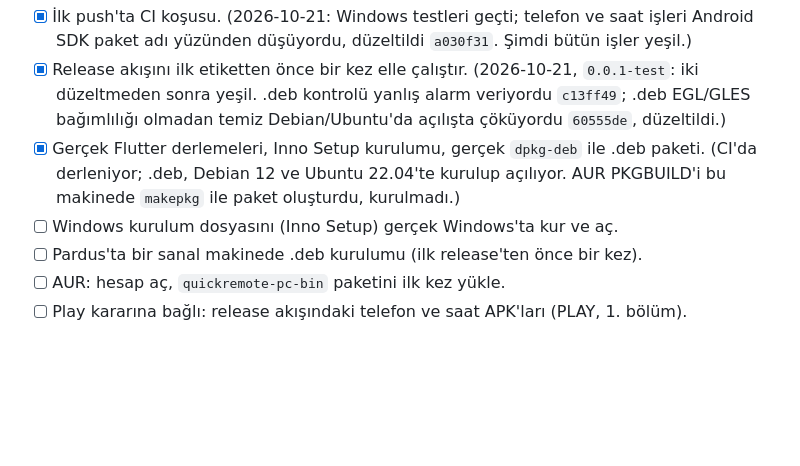
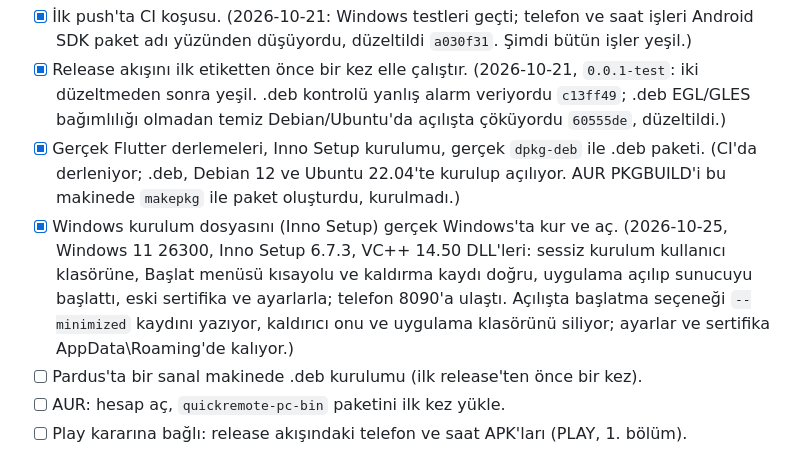
Before and after one commit to berat-kaan-akcan/QuickRemote, a Markdown page: DURUM.md, the part around the change. GitHub-like rendering; blank space fills up the shorter version.

Commit message:
docs: the Windows installer was installed and run on Windows 11

```diff
--- a/DURUM.md
+++ b/DURUM.md
@@ -285,7 +285,7 @@ APK'yı yalnızca `adb -s <saatin seri numarası>` ile kur. Bir kez telefona kur
 - [x] İlk push'ta CI koşusu. (2026-10-21: Windows testleri geçti; telefon ve saat işleri Android SDK paket adı yüzünden düşüyordu, düzeltildi `a030f31`. Şimdi bütün işler yeşil.)
 - [x] Release akışını ilk etiketten önce bir kez elle çalıştır. (2026-10-21, `0.0.1-test`: iki düzeltmeden sonra yeşil. .deb kontrolü yanlış alarm veriyordu `c13ff49`; .deb EGL/GLES bağımlılığı olmadan temiz Debian/Ubuntu'da açılışta çöküyordu `60555de`, düzeltildi.)
 - [x] Gerçek Flutter derlemeleri, Inno Setup kurulumu, gerçek `dpkg-deb` ile .deb paketi. (CI'da derleniyor; .deb, Debian 12 ve Ubuntu 22.04'te kurulup açılıyor. AUR PKGBUILD'i bu makinede `makepkg` ile paket oluşturdu, kurulmadı.)
-- [ ] Windows kurulum dosyasını (Inno Setup) gerçek Windows'ta kur ve aç.
+- [x] Windows kurulum dosyasını (Inno Setup) gerçek Windows'ta kur ve aç. (2026-10-25, Windows 11 26300, Inno Setup 6.7.3, VC++ 14.50 DLL'leri: sessiz kurulum kullanıcı klasörüne, Başlat menüsü kısayolu ve kaldırma kaydı doğru, uygulama açılıp sunucuyu başlattı, eski sertifika ve ayarlarla; telefon 8090'a ulaştı. Açılışta başlatma seçeneği `--minimized` kaydını yazıyor, kaldırıcı onu ve uygulama klasörünü siliyor; ayarlar ve sertifika AppData\Roaming'de kalıyor.)
 - [ ] Pardus'ta bir sanal makinede .deb kurulumu (ilk release'ten önce bir kez).
 - [ ] AUR: hesap aç, `quickremote-pc-bin` paketini ilk kez yükle.
 - [ ] Play kararına bağlı: release akışındaki telefon ve saat APK'ları (PLAY, 1. bölüm).
```
Also changed, not shown: KALANLAR.md (+1 -1 lines).
